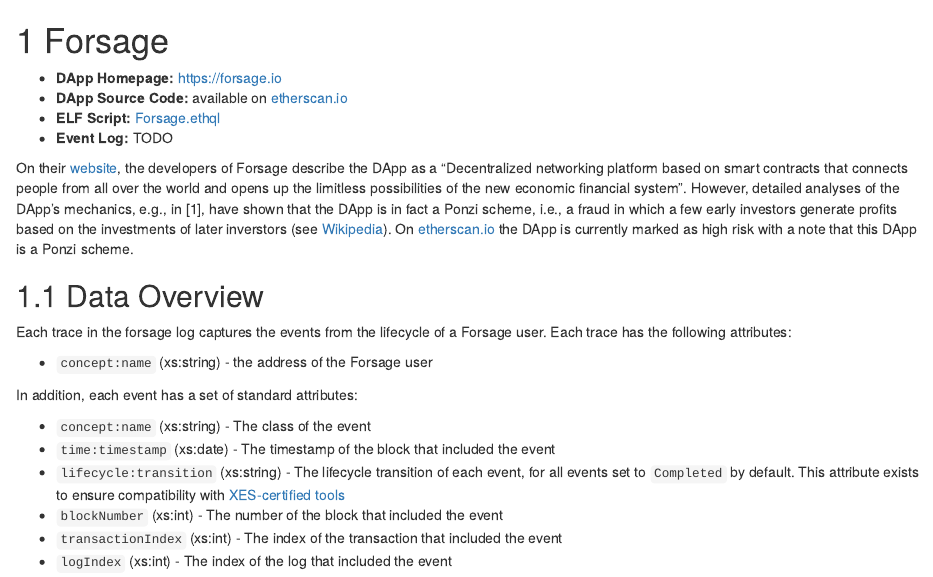
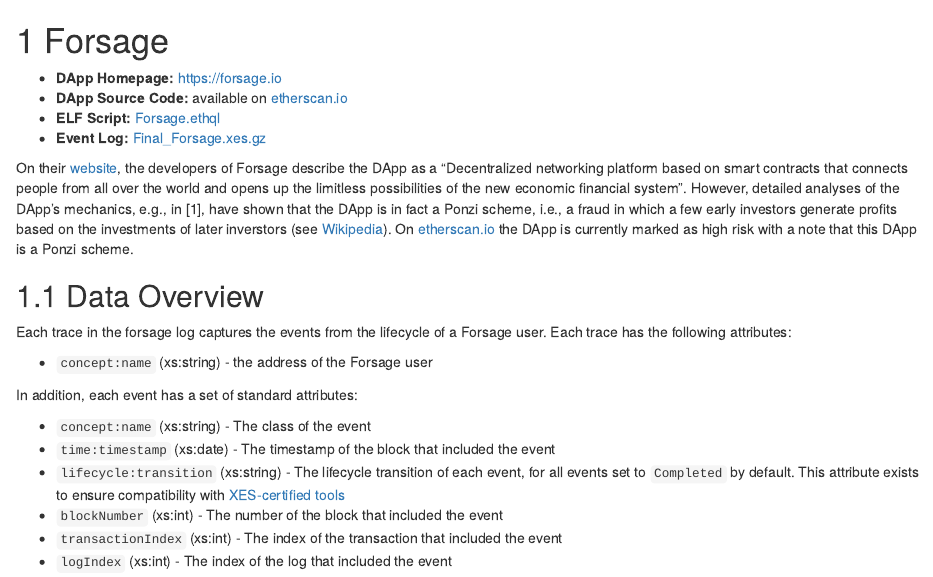
Before and after one commit to ingo-weber/dapp-data, an R Markdown document (02-forsage.Rmd): the page in a window 1100 px wide, from its top. Rendered offline with R 4.5, knitr and Pandoc, with nearby package versions; drawn as R Markdown's standard HTML page in place of the format the file asks for.

Commit message:
Resource paper datasets

```diff
--- a/02-forsage.Rmd
+++ b/02-forsage.Rmd
@@ -3,7 +3,7 @@
 - **DApp Homepage:** <https://forsage.io>
 - **DApp Source Code:** available on [etherscan.io](https://etherscan.io/address/0x5acc84a3e955Bdd76467d3348077d003f00fFB97#code)
 - **ELF Script:** [Forsage.ethql](./elf-scripts/Forsage.ethql)
-- **Event Log:** TODO
+- **Event Log:** [Final_Forsage.xes.gz](./data/Final_Forsage.xes.gz)
 
 On their [website](https://forsage.io), the developers of Forsage describe the DApp as a "Decentralized networking platform based on smart contracts that connects people from all over the world and opens up the limitless possibilities of the new economic financial system". However, detailed analyses of the DApp's mechanics, e.g., in [1], have shown that the DApp is in fact a Ponzi scheme, i.e., a fraud in which a few early investors generate profits based on the investments of later inverstors (see [Wikipedia](https://en.wikipedia.org/wiki/Ponzi_scheme)). On [etherscan.io](https://etherscan.io/address/0x5acc84a3e955Bdd76467d3348077d003f00fFB97) the DApp is currently marked as high risk with a note that this DApp is a Ponzi scheme.
 
```
